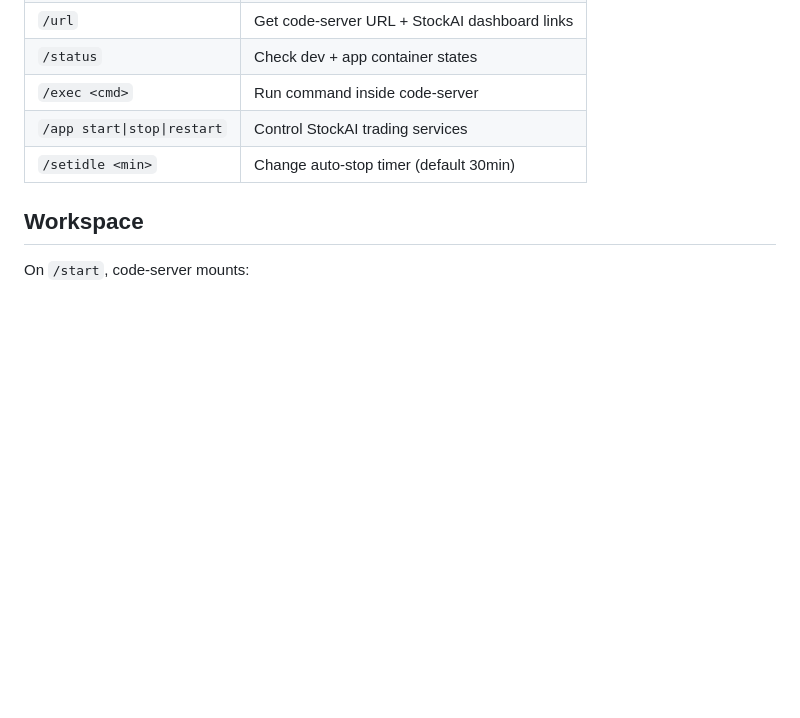
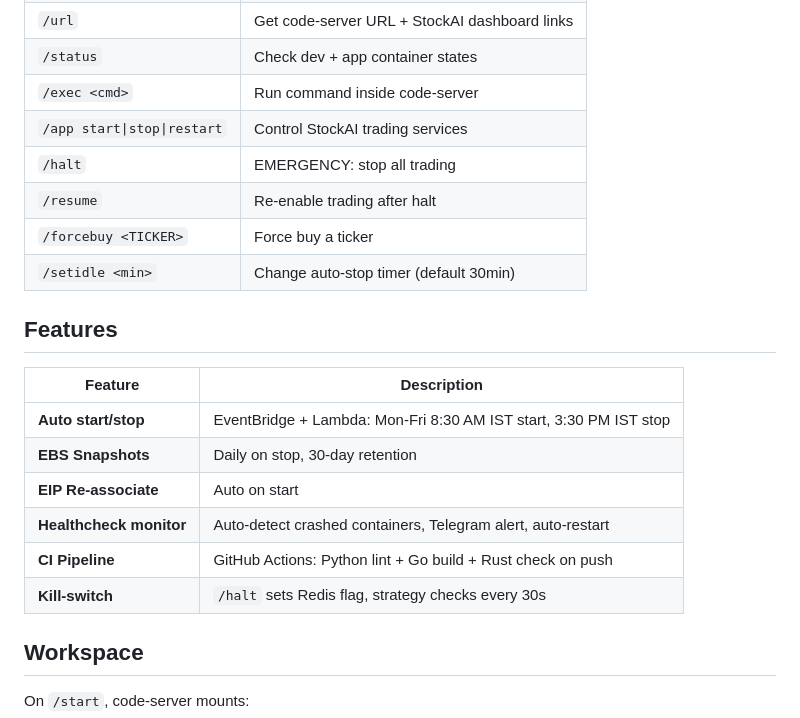
Before and after one commit to UmairBaig8/StockAI, a Markdown page: devserver/README.md, the part around the change. GitHub-like rendering; blank space fills up the shorter version.

Commit message:
docs: update README, aws_env, devserver README with new setup

```diff
--- a/devserver/README.md
+++ b/devserver/README.md
@@ -64,7 +64,21 @@ Send to your **dev bot** (not the StockAI app bot):
 | `/status` | Check dev + app container states |
 | `/exec <cmd>` | Run command inside code-server |
 | `/app start\|stop\|restart` | Control StockAI trading services |
+| `/halt` | EMERGENCY: stop all trading |
+| `/resume` | Re-enable trading after halt |
+| `/forcebuy <TICKER>` | Force buy a ticker |
 | `/setidle <min>` | Change auto-stop timer (default 30min) |
+
+## Features
+
+| Feature | Description |
+|---------|-------------|
+| **Auto start/stop** | EventBridge + Lambda: Mon-Fri 8:30 AM IST start, 3:30 PM IST stop |
+| **EBS Snapshots** | Daily on stop, 30-day retention |
+| **EIP Re-associate** | Auto on start |
+| **Healthcheck monitor** | Auto-detect crashed containers, Telegram alert, auto-restart |
+| **CI Pipeline** | GitHub Actions: Python lint + Go build + Rust check on push |
+| **Kill-switch** | `/halt` sets Redis flag, strategy checks every 30s |
 
 ## Workspace
 
```
Also changed, not shown: README.md (+35 -16 lines), aws_env.md (+76 -113 lines).
